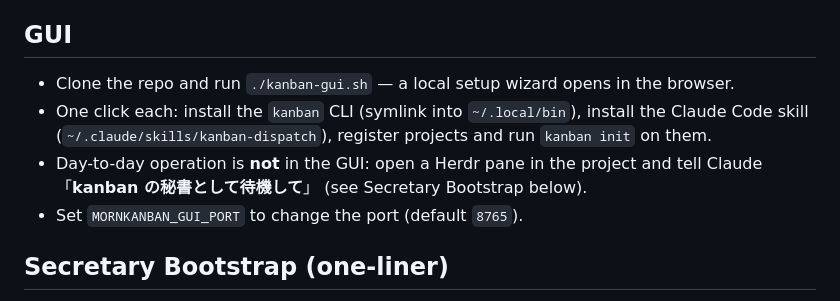
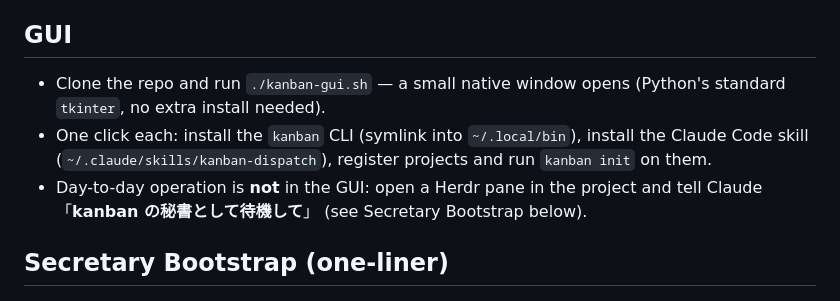
Before and after one commit to TsukumiStudio/MornKanban, a Markdown page: README.md, the part around the change. Rendered like a GitHub page.

Commit message:
README: GUI節をtkinter版の説明に更新

```diff
--- a/README.md
+++ b/README.md
@@ -10,10 +10,9 @@ File-based kanban dispatch for agent workers. Keep the dialogue agent free: turn
 
 ## GUI
 
-- Clone the repo and run `./kanban-gui.sh` — a local setup wizard opens in the browser.
+- Clone the repo and run `./kanban-gui.sh` — a small native window opens (Python's standard `tkinter`, no extra install needed).
 - One click each: install the `kanban` CLI (symlink into `~/.local/bin`), install the Claude Code skill (`~/.claude/skills/kanban-dispatch`), register projects and run `kanban init` on them.
 - Day-to-day operation is **not** in the GUI: open a Herdr pane in the project and tell Claude 「**kanban の秘書として待機して**」 (see Secretary Bootstrap below).
-- Set `MORNKANBAN_GUI_PORT` to change the port (default `8765`).
 
 ## Secretary Bootstrap (one-liner)
 
```
